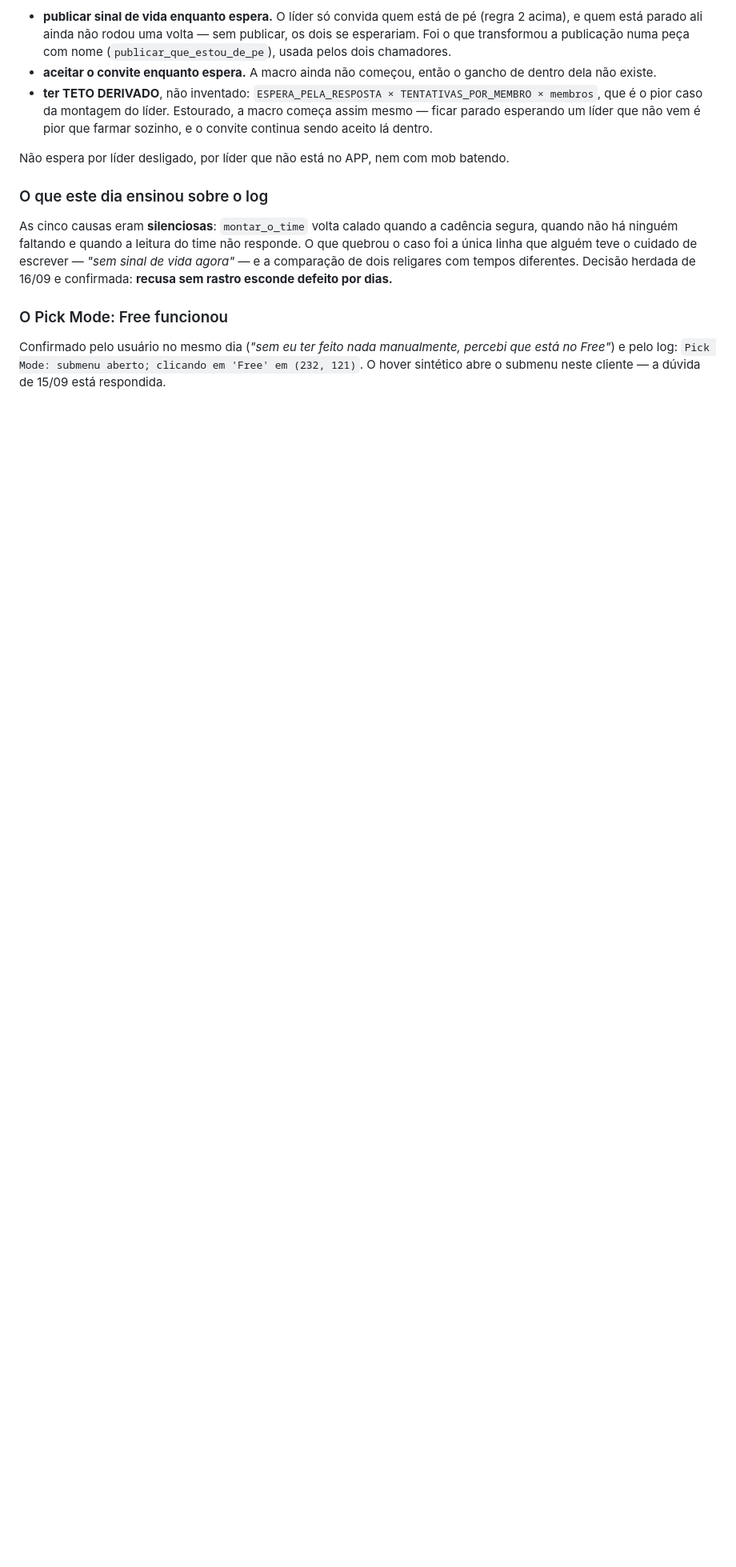
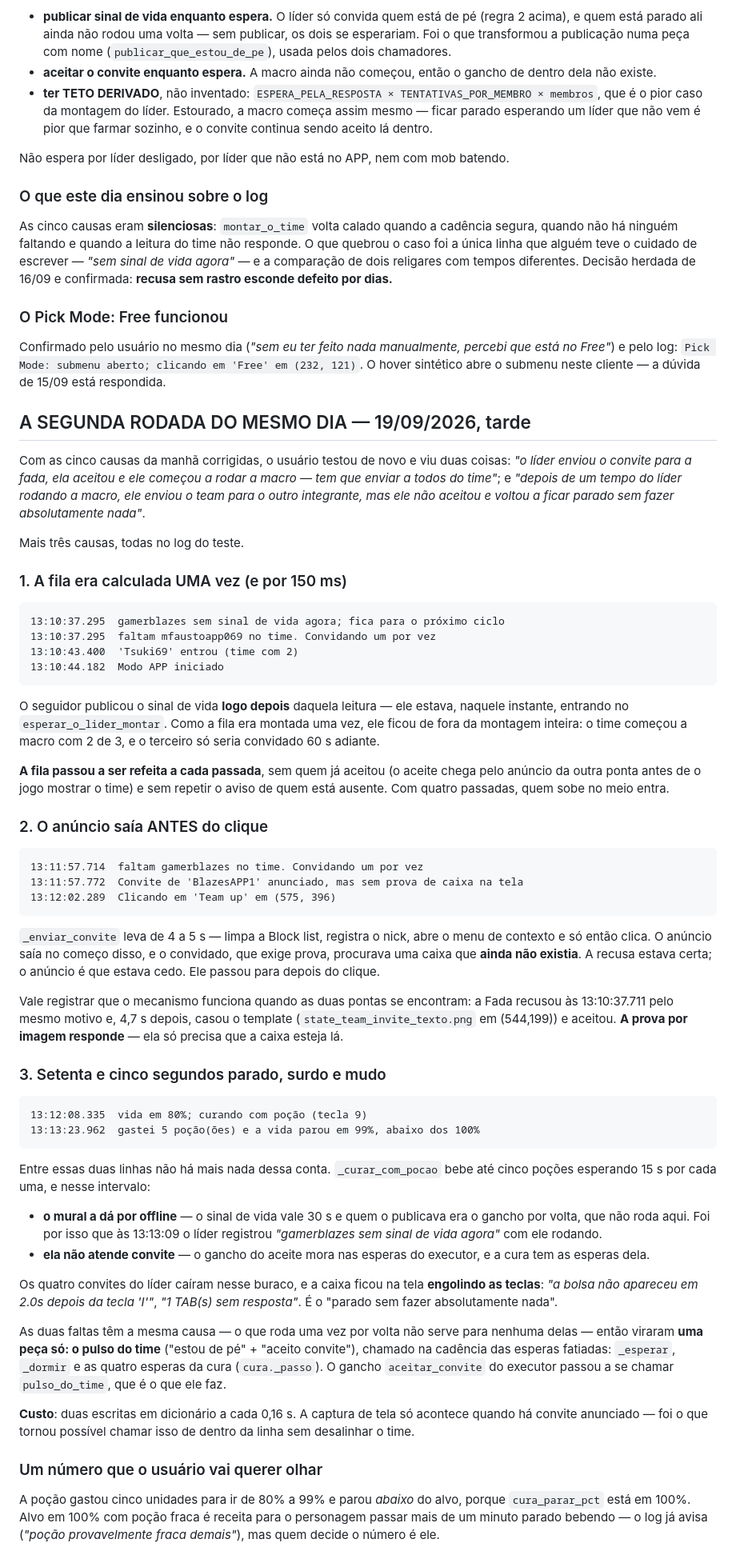
Before and after one commit to brunodgb/BlazesBot, a Markdown page: docs/decisoes/time-do-app.md, the part around the change. Shown at 80% size. Drawn GitHub-style; blank space fills up the shorter version.

Commit message:
docs: a segunda rodada de 19/09 -- mais tres causas, com os horarios do log
`time-do-app.md` guarda a medicao de cada uma: a fila calculada uma vez (e
perdida por 150 ms), o anuncio saindo 4,5 s antes do clique, e os 75 s no
laco da pocao em que a conta some do mural e fica surda a convite.

`INVARIANTES.md` guarda o que nao pode mais ser violado: a fila e refeita a
cada passada, o anuncio sai depois do clique, e o pulso do time bate em toda
espera fatiada.

Fica registrado tambem que a prova por imagem FUNCIONA -- a Fada casou o
template 4,7 s depois do anuncio e aceitou. Ela so precisa que a caixa esteja
la, que era o que o anuncio adiantado estragava.

Co-Authored-By: Claude Opus 5 (1M context) <noreply@anthropic.com>

```diff
--- a/docs/decisoes/time-do-app.md
+++ b/docs/decisoes/time-do-app.md
@@ -584,3 +584,82 @@ Confirmado pelo usuário no mesmo dia (*"sem eu ter feito nada manualmente,
 percebi que está no Free"*) e pelo log: `Pick Mode: submenu aberto; clicando em
 'Free' em (232, 121)`. O hover sintético abre o submenu neste cliente — a dúvida
 de 15/09 está respondida.
+
+## A SEGUNDA RODADA DO MESMO DIA — 19/09/2026, tarde
+
+Com as cinco causas da manhã corrigidas, o usuário testou de novo e viu duas
+coisas: *"o líder enviou o convite para a fada, ela aceitou e ele começou a
+rodar a macro — tem que enviar a todos do time"*; e *"depois de um tempo do
+líder rodando a macro, ele enviou o team para o outro integrante, mas ele não
+aceitou e voltou a ficar parado sem fazer absolutamente nada"*.
+
+Mais três causas, todas no log do teste.
+
+### 1. A fila era calculada UMA vez (e por 150 ms)
+
+    13:10:37.295  gamerblazes sem sinal de vida agora; fica para o próximo ciclo
+    13:10:37.295  faltam mfaustoapp069 no time. Convidando um por vez
+    13:10:43.400  'Tsuki69' entrou (time com 2)
+    13:10:44.182  Modo APP iniciado
+
+O seguidor publicou o sinal de vida **logo depois** daquela leitura — ele
+estava, naquele instante, entrando no `esperar_o_lider_montar`. Como a fila era
+montada uma vez, ele ficou de fora da montagem inteira: o time começou a macro
+com 2 de 3, e o terceiro só seria convidado 60 s adiante.
+
+**A fila passou a ser refeita a cada passada**, sem quem já aceitou (o aceite
+chega pelo anúncio da outra ponta antes de o jogo mostrar o time) e sem repetir
+o aviso de quem está ausente. Com quatro passadas, quem sobe no meio entra.
+
+### 2. O anúncio saía ANTES do clique
+
+    13:11:57.714  faltam gamerblazes no time. Convidando um por vez
+    13:11:57.772  Convite de 'BlazesAPP1' anunciado, mas sem prova de caixa na tela
+    13:12:02.289  Clicando em 'Team up' em (575, 396)
+
+`_enviar_convite` leva de 4 a 5 s — limpa a Block list, registra o nick, abre o
+menu de contexto e só então clica. O anúncio saía no começo disso, e o
+convidado, que exige prova, procurava uma caixa que **ainda não existia**. A
+recusa estava certa; o anúncio é que estava cedo. Ele passou para depois do
+clique.
+
+Vale registrar que o mecanismo funciona quando as duas pontas se encontram: a
+Fada recusou às 13:10:37.711 pelo mesmo motivo e, 4,7 s depois, casou o template
+(`state_team_invite_texto.png` em (544,199)) e aceitou. **A prova por imagem
+responde** — ela só precisa que a caixa esteja lá.
+
+### 3. Setenta e cinco segundos parado, surdo e mudo
+
+    13:12:08.335  vida em 80%; curando com poção (tecla 9)
+    13:13:23.962  gastei 5 poção(ões) e a vida parou em 99%, abaixo dos 100%
+
+Entre essas duas linhas não há mais nada dessa conta. `_curar_com_pocao` bebe
+até cinco poções esperando 15 s por cada uma, e nesse intervalo:
+
+- **o mural a dá por offline** — o sinal de vida vale 30 s e quem o publicava
+  era o gancho por volta, que não roda aqui. Foi por isso que às 13:13:09 o
+  líder registrou *"gamerblazes sem sinal de vida agora"* com ele rodando.
+- **ela não atende convite** — o gancho do aceite mora nas esperas do executor,
+  e a cura tem as esperas dela.
+
+Os quatro convites do líder caíram nesse buraco, e a caixa ficou na tela
+**engolindo as teclas**: *"a bolsa não apareceu em 2.0s depois da tecla 'I'"*,
+*"1 TAB(s) sem resposta"*. É o "parado sem fazer absolutamente nada".
+
+As duas faltas têm a mesma causa — o que roda uma vez por volta não serve para
+nenhuma delas — então viraram **uma peça só: o pulso do time** ("estou de pé" +
+"aceito convite"), chamado na cadência das esperas fatiadas: `_esperar`,
+`_dormir` e as quatro esperas da cura (`cura._passo`). O gancho
+`aceitar_convite` do executor passou a se chamar `pulso_do_time`, que é o que
+ele faz.
+
+**Custo**: duas escritas em dicionário a cada 0,16 s. A captura de tela só
+acontece quando há convite anunciado — foi o que tornou possível chamar isso de
+dentro da linha sem desalinhar o time.
+
+### Um número que o usuário vai querer olhar
+
+A poção gastou cinco unidades para ir de 80% a 99% e parou *abaixo* do alvo,
+porque `cura_parar_pct` está em 100%. Alvo em 100% com poção fraca é receita
+para o personagem passar mais de um minuto parado bebendo — o log já avisa
+(*"poção provavelmente fraca demais"*), mas quem decide o número é ele.
```
Also changed, not shown: docs/INVARIANTES.md (+14 -0 lines).
